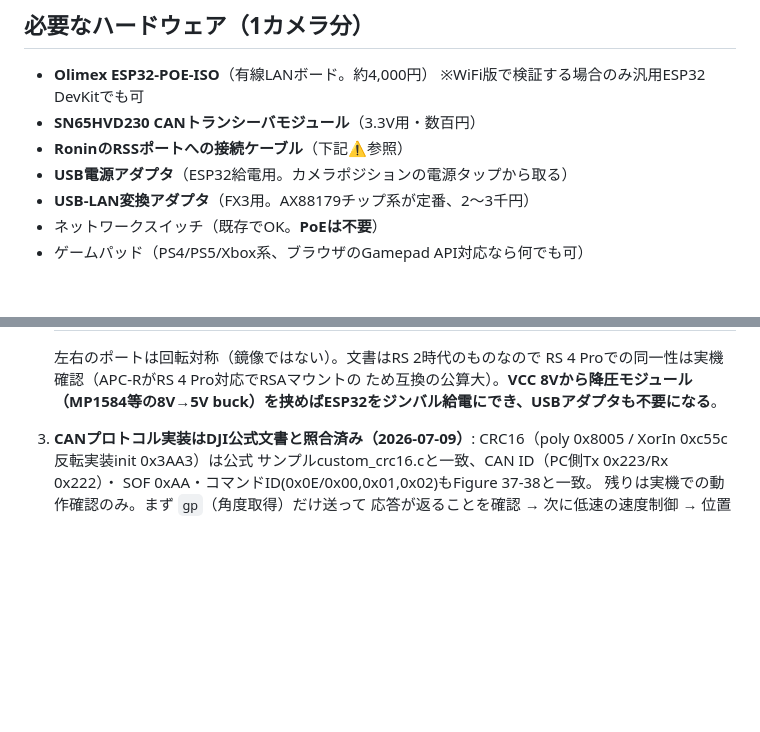
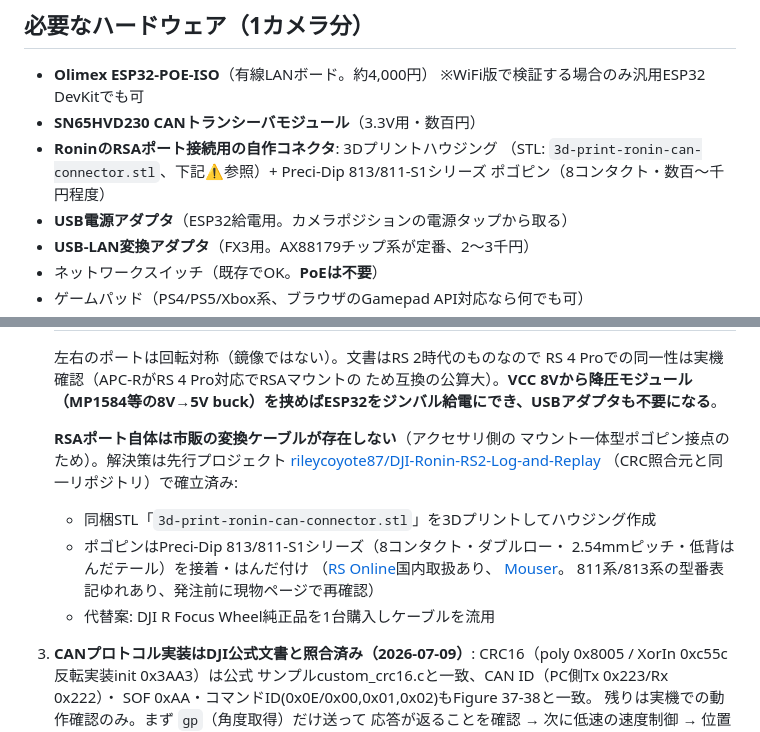
Before and after one commit to kokitutaya0224/atem_ronin_fx3, a Markdown page: README.md, 2 parts joined by grey strips. Drawn GitHub-style; blank space fills up the shorter version.

Commit message:
RSAポート接続コネクタの解決策を追記（3Dプリント+ポゴピン）
先行プロジェクト(rileycoyote87/DJI-Ronin-RS2-Log-and-Replay)で確立済みの
自作コネクタ手法（STL+Preci-Dip 813/811-S1ポゴピン）をBOMと注意事項に反映。

Co-Authored-By: Claude Fable 5 <noreply@anthropic.com>

```diff
--- a/README.md
+++ b/README.md
@@ -28,7 +28,9 @@ Mac(bridge) ──┘      │                          （カメラ台数分）
 - **Olimex ESP32-POE-ISO**（有線LANボード。約4,000円）
   ※WiFi版で検証する場合のみ汎用ESP32 DevKitでも可
 - **SN65HVD230 CANトランシーバモジュール**（3.3V用・数百円）
-- **RoninのRSSポートへの接続ケーブル**（下記⚠️参照）
+- **RoninのRSAポート接続用の自作コネクタ**: 3Dプリントハウジング
+  （STL: `3d-print-ronin-can-connector.stl`、下記⚠️参照）+
+  Preci-Dip 813/811-S1シリーズ ポゴピン（8コンタクト・数百〜千円程度）
 - **USB電源アダプタ**（ESP32給電用。カメラポジションの電源タップから取る）
 - **USB-LAN変換アダプタ**（FX3用。AX88179チップ系が定番、2〜3千円）
 - ネットワークスイッチ（既存でOK。**PoEは不要**）
@@ -130,6 +132,18 @@ pio run -e esp32dev -t upload && pio device monitor
    RS 4 Proでの同一性は実機確認（APC-RがRS 4 Pro対応でRSAマウントの
    ため互換の公算大）。**VCC 8Vから降圧モジュール（MP1584等の8V→5V
    buck）を挟めばESP32をジンバル給電にでき、USBアダプタも不要になる**。
+
+   **RSAポート自体は市販の変換ケーブルが存在しない**（アクセサリ側の
+   マウント一体型ポゴピン接点のため）。解決策は先行プロジェクト
+   [rileycoyote87/DJI-Ronin-RS2-Log-and-Replay](https://github.com/rileycoyote87/DJI-Ronin-RS2-Log-and-Replay)
+   （CRC照合元と同一リポジトリ）で確立済み:
+   - 同梱STL「`3d-print-ronin-can-connector.stl`」を3Dプリントしてハウジング作成
+   - ポゴピンはPreci-Dip 813/811-S1シリーズ（8コンタクト・ダブルロー・
+     2.54mmピッチ・低背はんだテール）を接着・はんだ付け
+     （[RS Online](https://jp.rs-online.com/web/p/pcb-headers/7020389)国内取扱あり、
+     [Mouser](https://www.mouser.com/ProductDetail/Preci-dip/811-S1-008-10-014101)。
+     811系/813系の型番表記ゆれあり、発注前に現物ページで再確認）
+   - 代替案: DJI R Focus Wheel純正品を1台購入しケーブルを流用
 3. **CANプロトコル実装はDJI公式文書と照合済み（2026-07-09）**:
    CRC16（poly 0x8005 / XorIn 0xc55c 反転実装init 0x3AA3）は公式
    サンプルcustom_crc16.cと一致、CAN ID（PC側Tx 0x223/Rx 0x222）・
```
